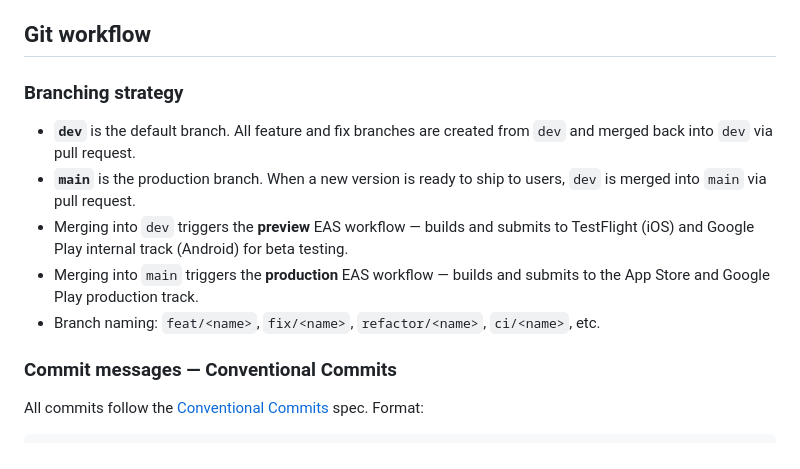
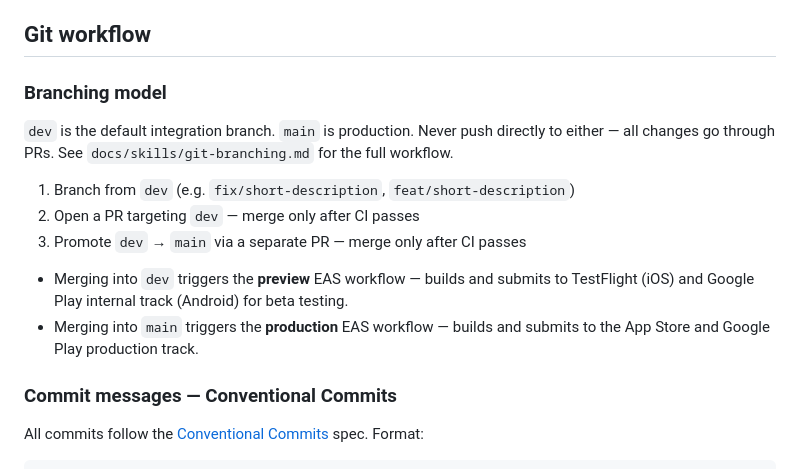
Before and after one commit to haakonhelmenrusas/Bueboka, a Markdown page: CLAUDE.md, the part around the change. GitHub-like rendering.

```diff
--- a/CLAUDE.md
+++ b/CLAUDE.md
@@ -91,13 +91,16 @@ Domain discovery first — understand the ubiquitous language (see `docs/skills/
 
 ## Git workflow
 
-### Branching strategy
+### Branching model
 
-- **`dev`** is the default branch. All feature and fix branches are created from `dev` and merged back into `dev` via pull request.
-- **`main`** is the production branch. When a new version is ready to ship to users, `dev` is merged into `main` via pull request.
+`dev` is the default integration branch. `main` is production. Never push directly to either — all changes go through PRs. See `docs/skills/git-branching.md` for the full workflow.
+
+1. Branch from `dev` (e.g. `fix/short-description`, `feat/short-description`)
+2. Open a PR targeting `dev` — merge only after CI passes
+3. Promote `dev` → `main` via a separate PR — merge only after CI passes
+
 - Merging into `dev` triggers the **preview** EAS workflow — builds and submits to TestFlight (iOS) and Google Play internal track (Android) for beta testing.
 - Merging into `main` triggers the **production** EAS workflow — builds and submits to the App Store and Google Play production track.
-- Branch naming: `feat/<name>`, `fix/<name>`, `refactor/<name>`, `ci/<name>`, etc.
 
 ### Commit messages — Conventional Commits
 
```
Also changed, not shown: docs/skills/git-branching.md (added, +71 -0 lines), docs/skills/tdd-ddd.md (+1 -1 lines).
